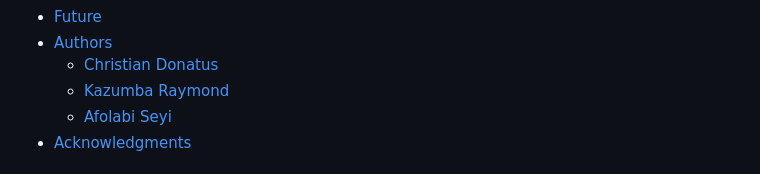
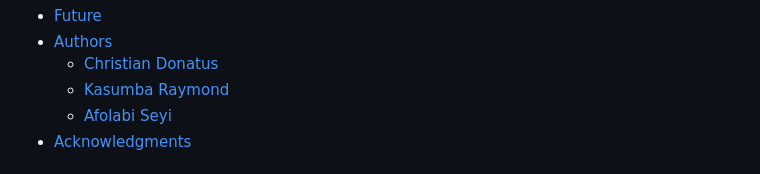
Before and after one commit to Kraymond1738/LearnHub, a Markdown page: README.md, the part around the change. Drawn GitHub-style.

```diff
--- a/README.md
+++ b/README.md
@@ -25,7 +25,7 @@ Whether you are interested in professional development, academic subjects, or ho
 - [Future](#future)
 - [Authors](#authors)
     - [Christian Donatus](#KrizTech)
-    - [Kazumba Raymond](#Kraymond)
+    - [Kasumba Raymond](#Kraymond)
     - [Afolabi Seyi](#Afooseyi)
 - [Acknowledgments](#acknowledgements)
 
```
